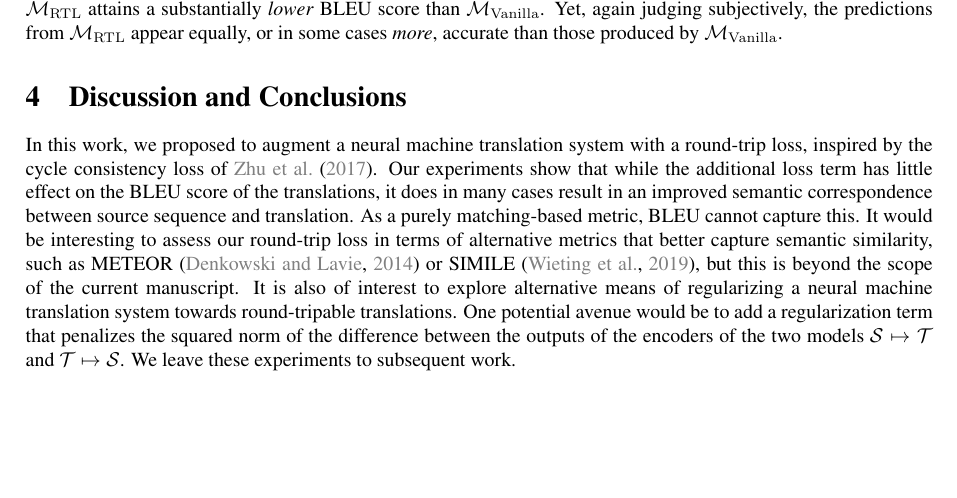
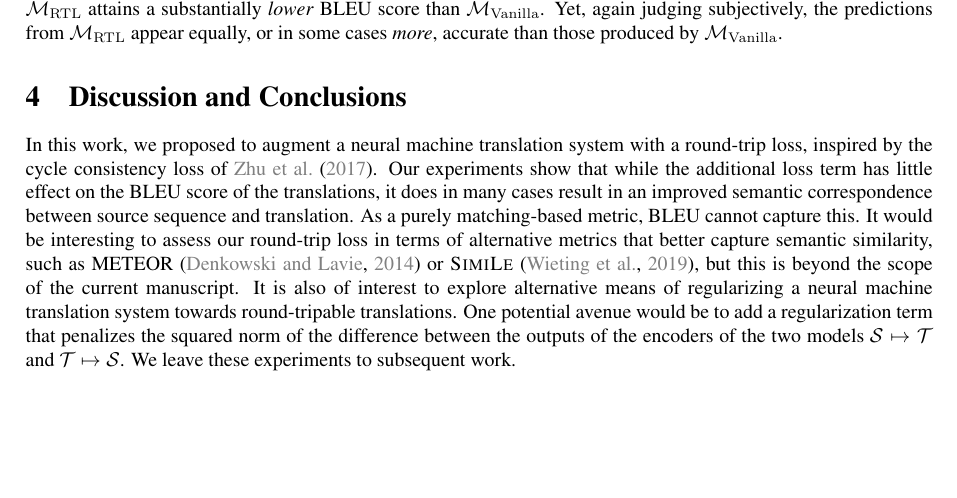
Before and after one commit to s-broda/nmt, a LaTeX paper (paper/report.tex): part of page 5 of 6, cut so that both start at the same text. Compiled offline with pdfLaTeX.

Commit message:
small caps for simile

```diff
--- a/paper/report.tex
+++ b/paper/report.tex
@@ -207,7 +207,7 @@ The six sentences in the top half of the table are examples for which the additi
 \end{table}
 
 \section{Discussion and Conclusions}\label{sec:discussion}
-In this work, we proposed to augment a neural machine translation system with a round-trip loss, inspired by the cycle consistency loss of \citet{CycleGAN2017}. Our experiments show that while the additional loss term has little effect on the BLEU score of the translations, it does in many cases result in an improved semantic correspondence between source sequence and translation. As a purely matching-based metric, BLEU cannot capture this. It would be interesting to assess our round-trip loss in terms of alternative metrics that better capture semantic similarity, such as METEOR \citep{denkowski} or SIMILE \citep{wieting}, but this is beyond the scope of the current manuscript.
+In this work, we proposed to augment a neural machine translation system with a round-trip loss, inspired by the cycle consistency loss of \citet{CycleGAN2017}. Our experiments show that while the additional loss term has little effect on the BLEU score of the translations, it does in many cases result in an improved semantic correspondence between source sequence and translation. As a purely matching-based metric, BLEU cannot capture this. It would be interesting to assess our round-trip loss in terms of alternative metrics that better capture semantic similarity, such as METEOR \citep{denkowski} or \textsc{SimiLe} \citep{wieting}, but this is beyond the scope of the current manuscript.
 It is also of interest to explore alternative means of regularizing a neural machine translation system towards round-tripable translations. One potential avenue would be to add a regularization term that penalizes the squared norm of the difference between the outputs of the encoders of the two models $\mathcal{S}\mapsto\mathcal{T}$ and $\mathcal{T}\mapsto\mathcal{S}$. We leave these experiments to subsequent work.
 
 \newpage
```
Also changed, not shown: paper/report.pdf.
